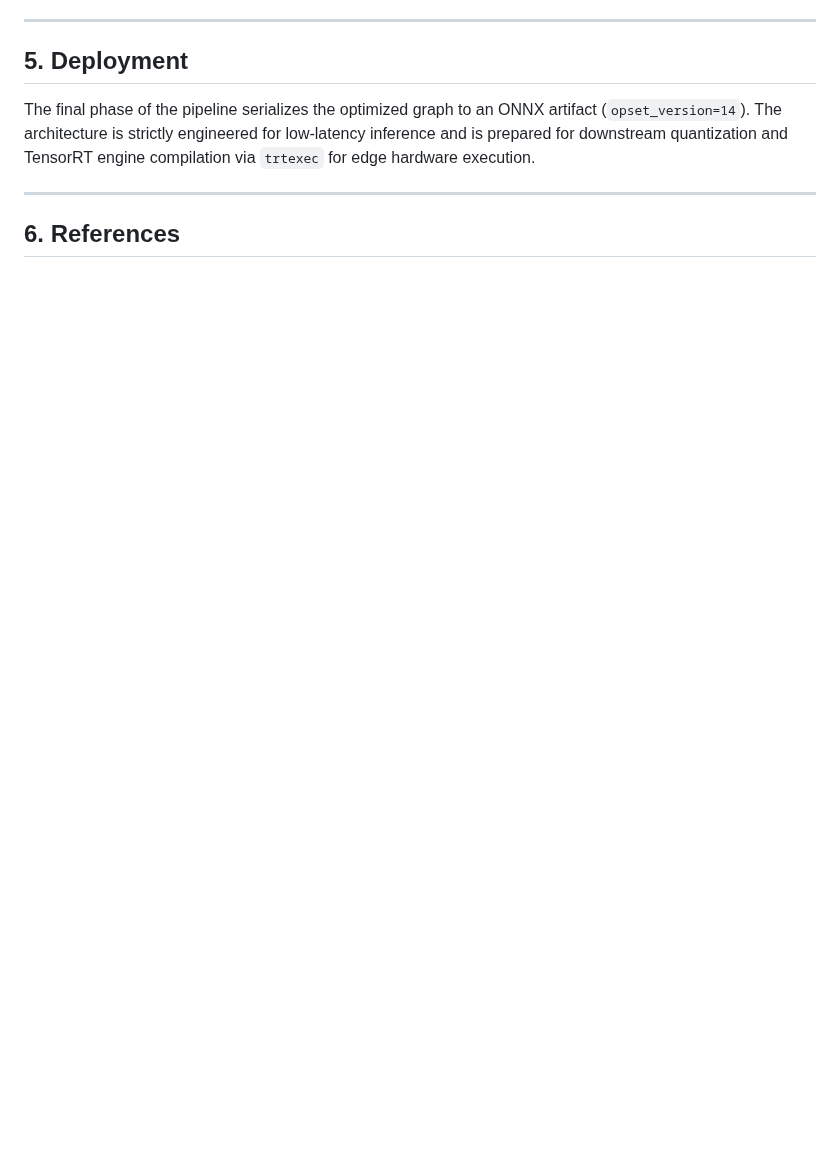
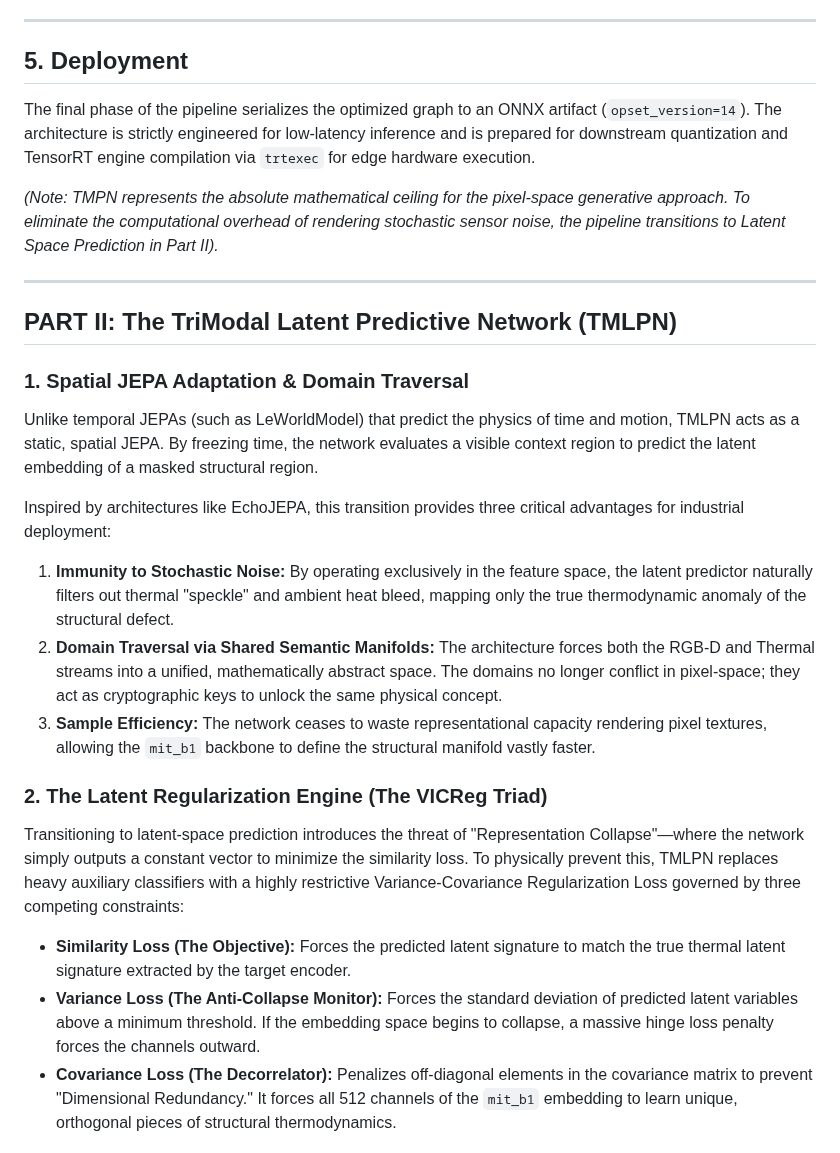
Before and after one commit to Shaurynn/RGBDT-Predictive, a Markdown page: README.md, the part around one of its changes. GitHub-like rendering; blank space fills up the shorter version.

```diff
--- a/README.md
+++ b/README.md
@@ -82,6 +82,24 @@ To verify that the GCMA head successfully retains spatial geometry while queryin
 
 The final phase of the pipeline serializes the optimized graph to an ONNX artifact (`opset_version=14`). The architecture is strictly engineered for low-latency inference and is prepared for downstream quantization and TensorRT engine compilation via `trtexec` for edge hardware execution.
 
+*(Note: TMPN represents the absolute mathematical ceiling for the pixel-space generative approach. To eliminate the computational overhead of rendering stochastic sensor noise, the pipeline transitions to Latent Space Prediction in Part II).*
+
 ---
 
-## 6. References
+## PART II: The TriModal Latent Predictive Network (TMLPN)
+
+### 1. Spatial JEPA Adaptation & Domain Traversal
+Unlike temporal JEPAs (such as LeWorldModel) that predict the physics of time and motion, TMLPN acts as a static, spatial JEPA. By freezing time, the network evaluates a visible context region to predict the latent embedding of a masked structural region.
+
+Inspired by architectures like EchoJEPA, this transition provides three critical advantages for industrial deployment:
+1. **Immunity to Stochastic Noise:** By operating exclusively in the feature space, the latent predictor naturally filters out thermal "speckle" and ambient heat bleed, mapping only the true thermodynamic anomaly of the structural defect.
+2. **Domain Traversal via Shared Semantic Manifolds:** The architecture forces both the RGB-D and Thermal streams into a unified, mathematically abstract space. The domains no longer conflict in pixel-space; they act as cryptographic keys to unlock the same physical concept.
+3. **Sample Efficiency:** The network ceases to waste representational capacity rendering pixel textures, allowing the `mit_b1` backbone to define the structural manifold vastly faster.
+
+### 2. The Latent Regularization Engine (The VICReg Triad)
+Transitioning to latent-space prediction introduces the threat of "Representation Collapse"—where the network simply outputs a constant vector to minimize the similarity loss. To physically prevent this, TMLPN replaces heavy auxiliary classifiers with a highly restrictive Variance-Covariance Regularization Loss governed by three competing constraints:
+
+* **Similarity Loss (The Objective):** Forces the predicted latent signature to match the true thermal latent signature extracted by the target encoder.
+* **Variance Loss (The Anti-Collapse Monitor):** Forces the standard deviation of predicted latent variables above a minimum threshold. If the embedding space begins to collapse, a massive hinge loss penalty forces the channels outward.
+* **Covariance Loss (The Decorrelator):** Penalizes off-diagonal elements in the covariance matrix to prevent "Dimensional Redundancy." It forces all 512 channels of the `mit_b1` embedding to learn unique, orthogonal pieces of structural thermodynamics.
+
```
Also changed, not shown: other parts of README.md (+31 -4 lines), assets/Tensorboard_TMLPN_Baseline.png (added), assets/tmlpn_bl_batch0_img1_class15_gradcam.png (added), assets/tmlpn_bl_batch0_img1_epistemic_uncertainty.png (added), 2 other files.
